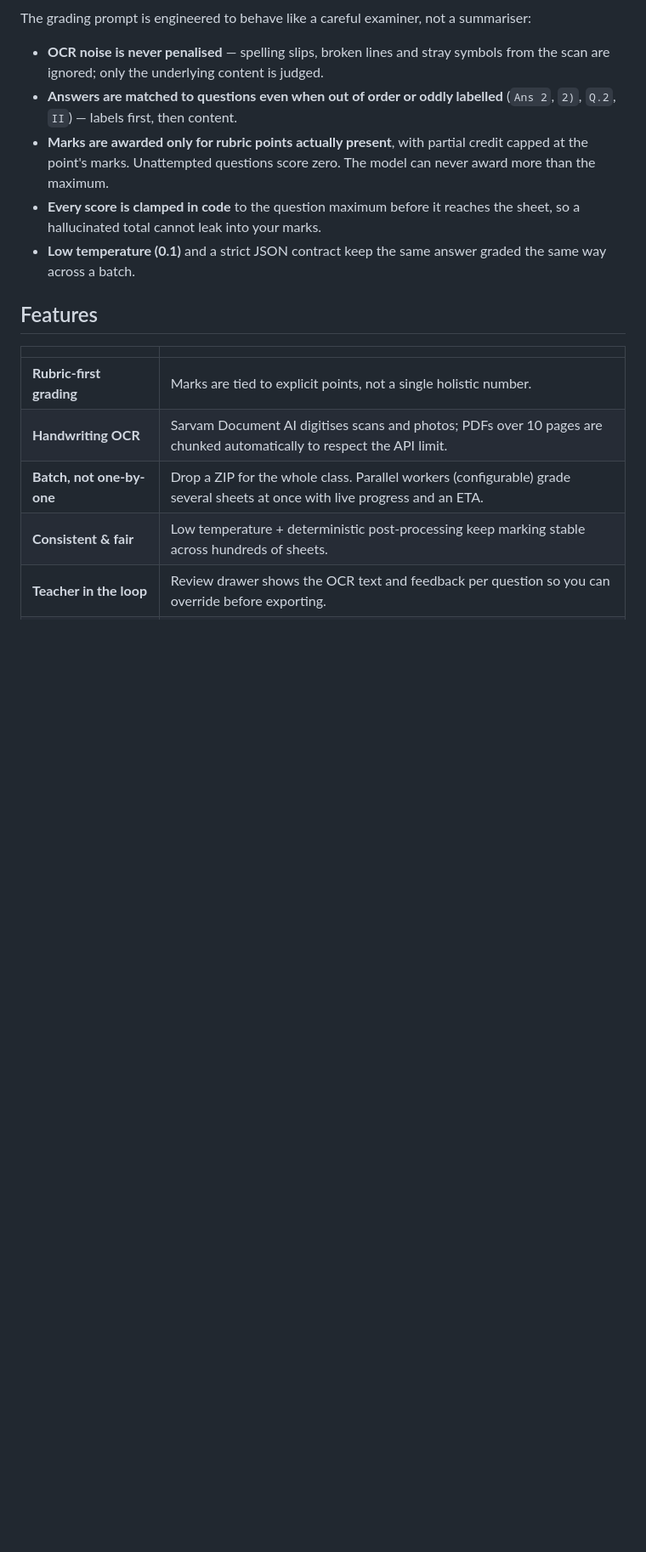
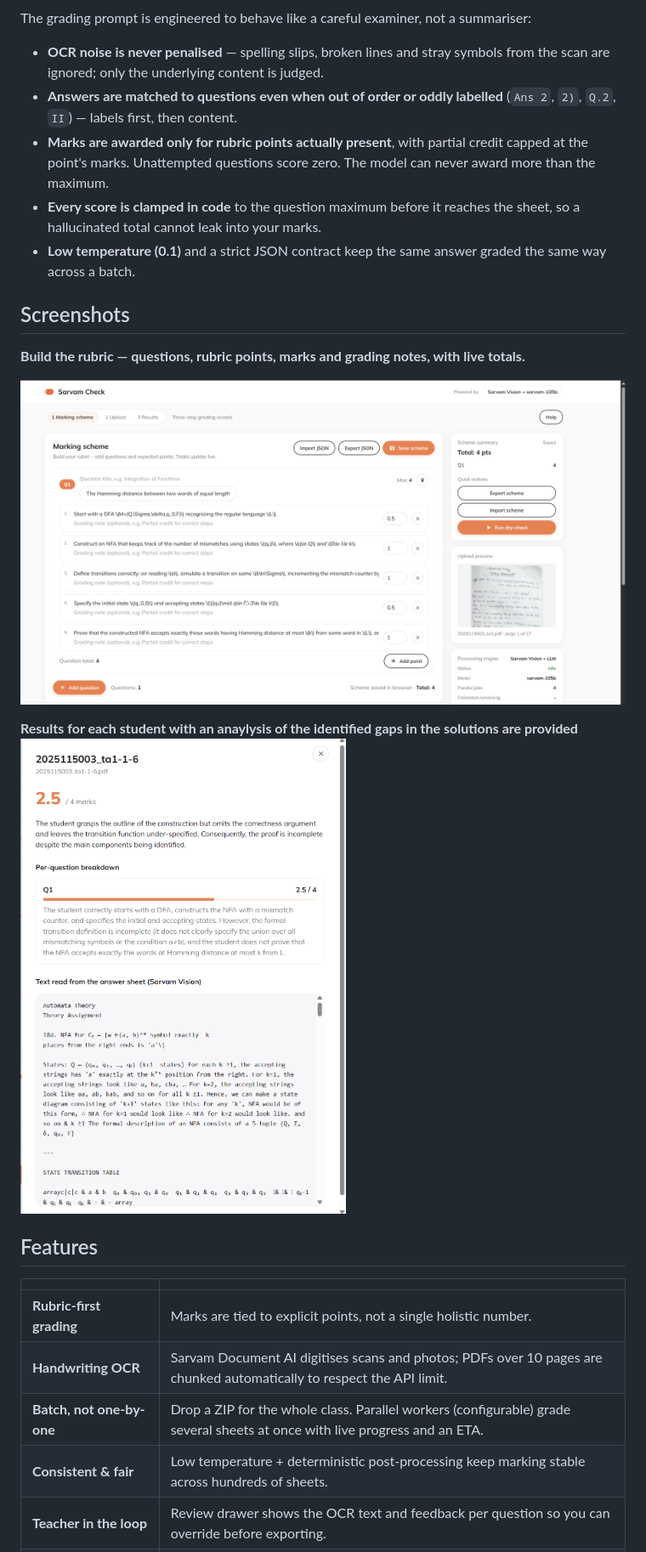
Before and after one commit to hidden-inference/Sarvam-Check, a Markdown page: README.md, the part around the change printed below. Shown: that part at 85% size. Rendered like a GitHub page; pictures changed too: screenshots/Graded.png (added), screenshots/Main.png (added); blank space fills up the shorter version.

```diff
--- a/README.md
+++ b/README.md
@@ -94,6 +75,13 @@ The grading prompt is engineered to behave like a careful examiner, not a summar
 - **Every score is clamped in code** to the question maximum before it reaches the sheet, so a hallucinated total cannot leak into your marks.
 - **Low temperature (0.1)** and a strict JSON contract keep the same answer graded the same way across a batch.
 
+## Screenshots
+**Build the rubric — questions, rubric points, marks and grading notes, with live totals.**
+
+![Marking scheme builder](screenshots/Main.png)
+
+**Results for each student with an anaylysis of the identified gaps in the solutions are provided**
+![Results ](screenshots/Graded.png)
 ## Features
 
 | | |
```
Also changed, not shown: other parts of README.md (+1 -20 lines), 1 other file.
